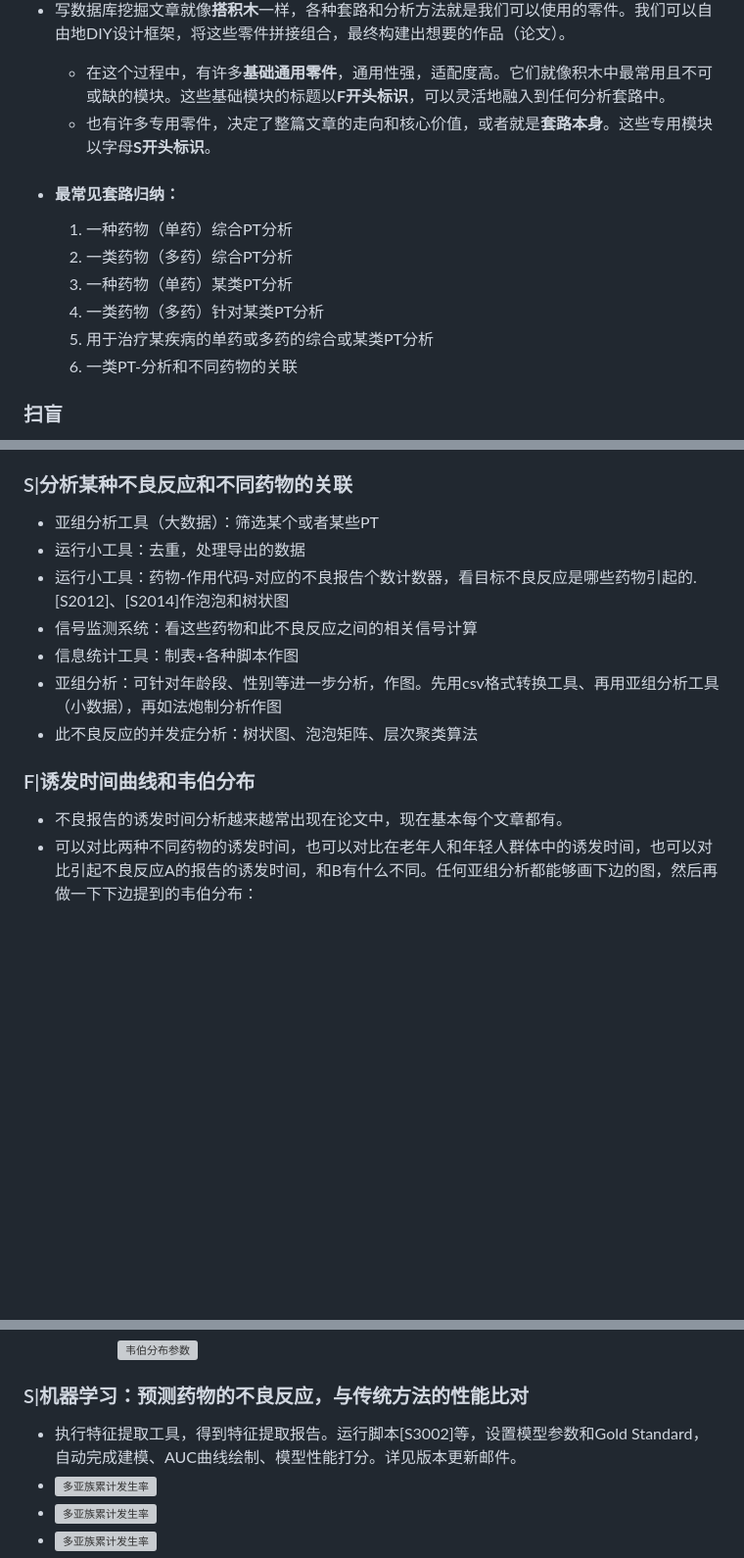
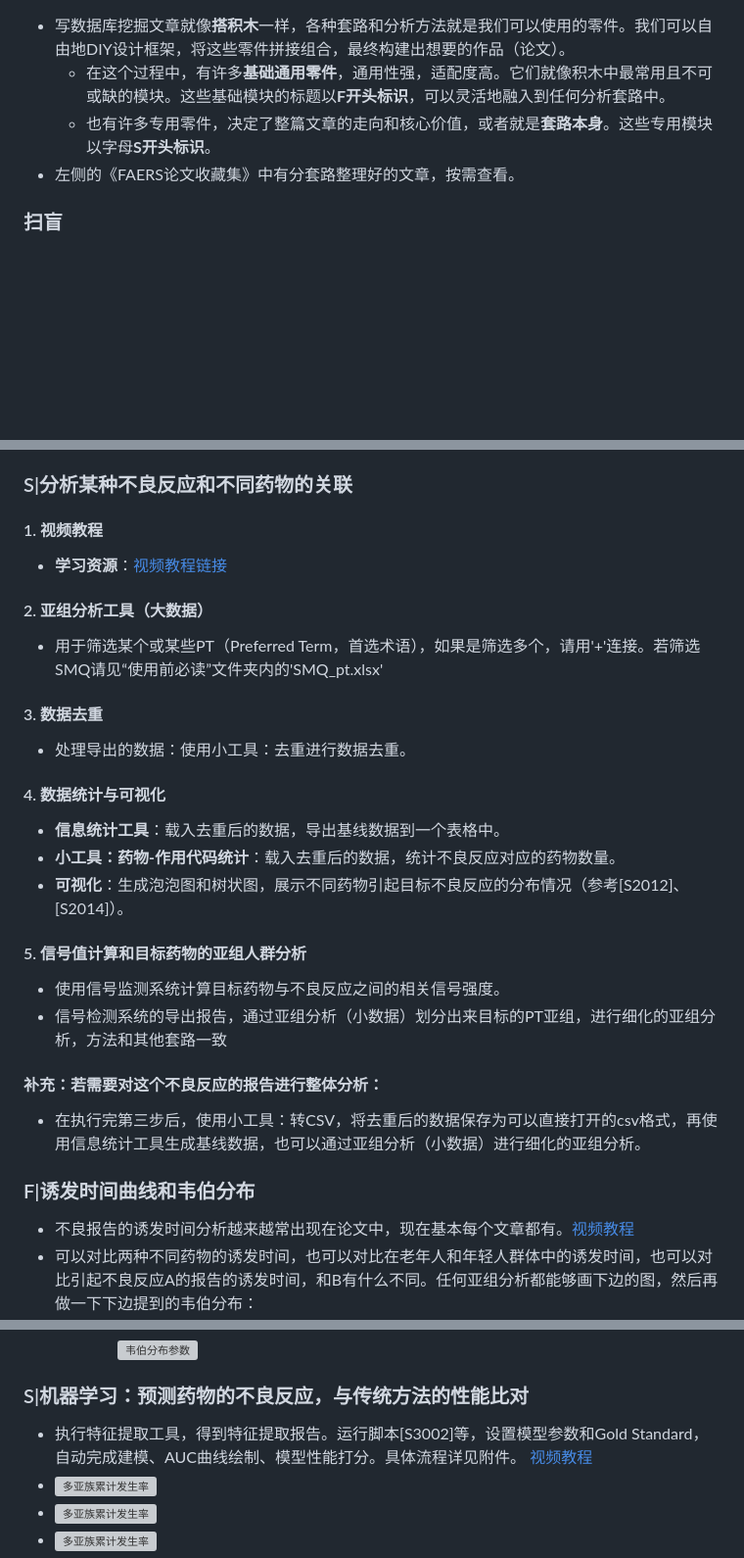
Before and after one commit to TwilightOfSea/Sci-Faers-Lab-Clone, a Markdown page: 文章套路.md, 3 parts joined by grey strips. Shown at 98% size. GitHub-like rendering; blank space fills up the shorter version; grey boxes are pictures that could not be loaded.

```diff
--- a/文章套路.md
+++ b/文章套路.md
@@ -6,14 +6,7 @@
 - 写数据库挖掘文章就像**搭积木**一样，各种套路和分析方法就是我们可以使用的零件。我们可以自由地DIY设计框架，将这些零件拼接组合，最终构建出想要的作品（论文）。
   - 在这个过程中，有许多**基础通用零件**，通用性强，适配度高。它们就像积木中最常用且不可或缺的模块。这些基础模块的标题以**F开头标识**，可以灵活地融入到任何分析套路中。
   - 也有许多专用零件，决定了整篇文章的走向和核心价值，或者就是**套路本身**。这些专用模块以字母**S开头标识**。
-
-- #### 最常见套路归纳：
-  1. 一种药物（单药）综合PT分析
-  2. 一类药物（多药）综合PT分析
-  3. 一种药物（单药）某类PT分析
-  4. 一类药物（多药）针对某类PT分析
-  5. 用于治疗某疾病的单药或多药的综合或某类PT分析
-  6. 一类PT-分析和不同药物的关联
+- 左侧的《FAERS论文收藏集》中有分套路整理好的文章，按需查看。
 ### 扫盲
 - 这个课题的核心目的是探究药物和不良反应二者之间的关系，适用这个分析场景的统计学方法有：ROR、PRR、BCPNN、MGPS等等。原理都在衡量某药物的某不良反应发生情况在整个数据库背景下的不对称性。这几种算法的Features均来自于比例失衡四格表。
 - 算法公式、阈值和在线计算器请见附加文件。算法越复杂，其可解释性越低，尤其以BCPNN、经验贝叶斯为代表的贝叶斯方法为盛，有余力的话可以去深入推导，这是纯数学研究。
@@ -114,16 +120,29 @@
 
 
 ### S|分析某种不良反应和不同药物的关联
-- 亚组分析工具（大数据）：筛选某个或者某些PT
-- 运行小工具：去重，处理导出的数据
-- 运行小工具：药物-作用代码-对应的不良报告个数计数器，看目标不良反应是哪些药物引起的.[S2012]、[S2014]作泡泡和树状图
-- 信号监测系统：看这些药物和此不良反应之间的相关信号计算
-- 信息统计工具：制表+各种脚本作图
-- 亚组分析：可针对年龄段、性别等进一步分析，作图。先用csv格式转换工具、再用亚组分析工具（小数据），再如法炮制分析作图
-- 此不良反应的并发症分析：树状图、泡泡矩阵、层次聚类算法
+#### 1. 视频教程
+- **学习资源**：[视频教程链接](https://www.bilibili.com/video/BV1EJ3JzhE5d/)
+
+#### 2. 亚组分析工具（大数据）
+- 用于筛选某个或某些PT（Preferred Term，首选术语），如果是筛选多个，请用'+'连接。若筛选SMQ请见“使用前必读”文件夹内的'SMQ_pt.xlsx'
+
+#### 3. 数据去重
+- 处理导出的数据：使用小工具：去重进行数据去重。
+
+#### 4. 数据统计与可视化
+- **信息统计工具**：载入去重后的数据，导出基线数据到一个表格中。
+- **小工具：药物-作用代码统计**：载入去重后的数据，统计不良反应对应的药物数量。
+- **可视化**：生成泡泡图和树状图，展示不同药物引起目标不良反应的分布情况（参考[S2012]、[S2014]）。
+
+#### 5. 信号值计算和目标药物的亚组人群分析
+- 使用信号监测系统计算目标药物与不良反应之间的相关信号强度。
+- 信号检测系统的导出报告，通过亚组分析（小数据）划分出来目标的PT亚组，进行细化的亚组分析，方法和其他套路一致
+
+#### 补充：若需要对这个不良反应的报告进行整体分析：
+- 在执行完第三步后，使用小工具：转CSV，将去重后的数据保存为可以直接打开的csv格式，再使用信息统计工具生成基线数据，也可以通过亚组分析（小数据）进行细化的亚组分析。
 
 ### F|诱发时间曲线和韦伯分布
-- 不良报告的诱发时间分析越来越常出现在论文中，现在基本每个文章都有。
+- 不良报告的诱发时间分析越来越常出现在论文中，现在基本每个文章都有。[视频教程](https://www.bilibili.com/video/BV1EF75zhEAj/)
 - 可以对比两种不同药物的诱发时间，也可以对比在老年人和年轻人群体中的诱发时间，也可以对比引起不良反应A的报告的诱发时间，和B有什么不同。任何亚组分析都能够画下边的图，然后再做一下下边提到的韦伯分布：
 -  <img src="./pic/多亚族累计发生率.png" alt="多亚族累计发生率" width="350">
 - [3001][C0009]Time-to-onset条形图绘制
@@ -152,7 +171,7 @@
           <img src="./pic/韦伯分布参数.png" alt="韦伯分布参数" width="450">
 
 ### S|机器学习：预测药物的不良反应，与传统方法的性能比对
-- 执行特征提取工具，得到特征提取报告。运行脚本[S3002]等，设置模型参数和Gold Standard，自动完成建模、AUC曲线绘制、模型性能打分。详见版本更新邮件。
+- 执行特征提取工具，得到特征提取报告。运行脚本[S3002]等，设置模型参数和Gold Standard，自动完成建模、AUC曲线绘制、模型性能打分。具体流程详见附件。 [视频教程](https://www.bilibili.com/video/BV1su39zKEPX/)
 -  <img src="./pic/ML.png" alt="多亚族累计发生率" width="350">
 -  <img src="./pic/ML1.png" alt="多亚族累计发生率" width="350">
 -  <img src="./pic/ML2.png" alt="多亚族累计发生率" width="350">
```
Also changed, not shown: other parts of 文章套路.md (+23 -10 lines), 数据库范围和方法说明.md (added, +88 -0 lines), 特殊图像绘制教程/韦伯分布和累积发生率曲线绘制(亚组对比or多药对比).md (+4 -2 lines), 软件操作说明.md (+2 -1 lines), pic/药物联用输入示例.png (added).
